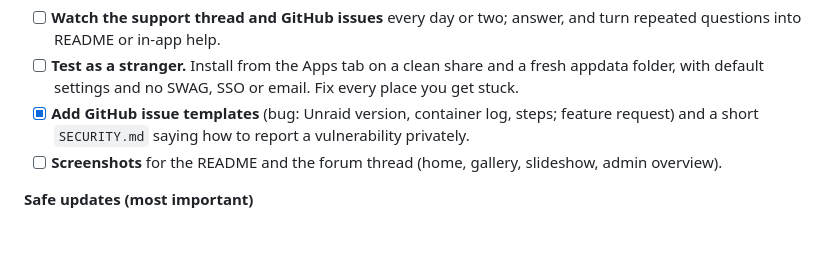
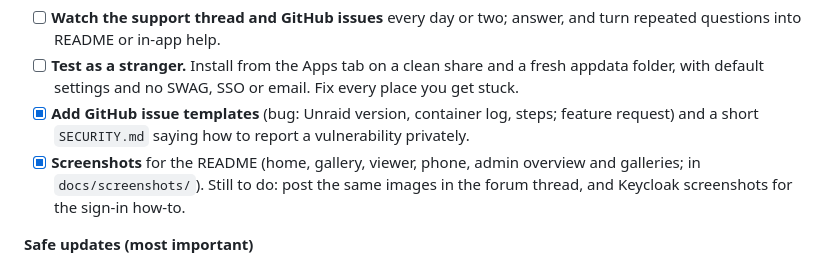
Before and after one commit to Darroll/PhotoGallery, a Markdown page: ROADMAP.md, the part around the change. Rendered like a GitHub page; blank space fills up the shorter version.

```diff
--- a/ROADMAP.md
+++ b/ROADMAP.md
@@ -131,7 +131,7 @@ The app was built for one household. Public installs mean unknown setups, no one
 - [ ] **Watch the support thread and GitHub issues** every day or two; answer, and turn repeated questions into README or in-app help.
 - [ ] **Test as a stranger.** Install from the Apps tab on a clean share and a fresh appdata folder, with default settings and no SWAG, SSO or email. Fix every place you get stuck.
 - [x] **Add GitHub issue templates** (bug: Unraid version, container log, steps; feature request) and a short `SECURITY.md` saying how to report a vulnerability privately.
-- [ ] **Screenshots** for the README and the forum thread (home, gallery, slideshow, admin overview).
+- [x] **Screenshots** for the README (home, gallery, viewer, phone, admin overview and galleries; in `docs/screenshots/`). Still to do: post the same images in the forum thread, and Keycloak screenshots for the sign-in how-to.
 
 **Safe updates (most important)**
 - [x] **Versioned releases (tags and image tags; the changelog file exists, keep filling it).** Tag releases (`v1.0.0`...) so the image also gets `:1.0.0` tags; keep `:latest` for the template. Write a `CHANGELOG.md` and link it from the template and the app's Overview page.
```
Also changed, not shown: CHANGELOG.md (+2 -0 lines), README.md (+16 -0 lines), docs/screenshots/admin-galleries.png (added), docs/screenshots/admin-overview.png (added), docs/screenshots/gallery-phone.png (added), docs/screenshots/gallery.png (added), docs/screenshots/home.png (added), docs/screenshots/viewer.png (added).
